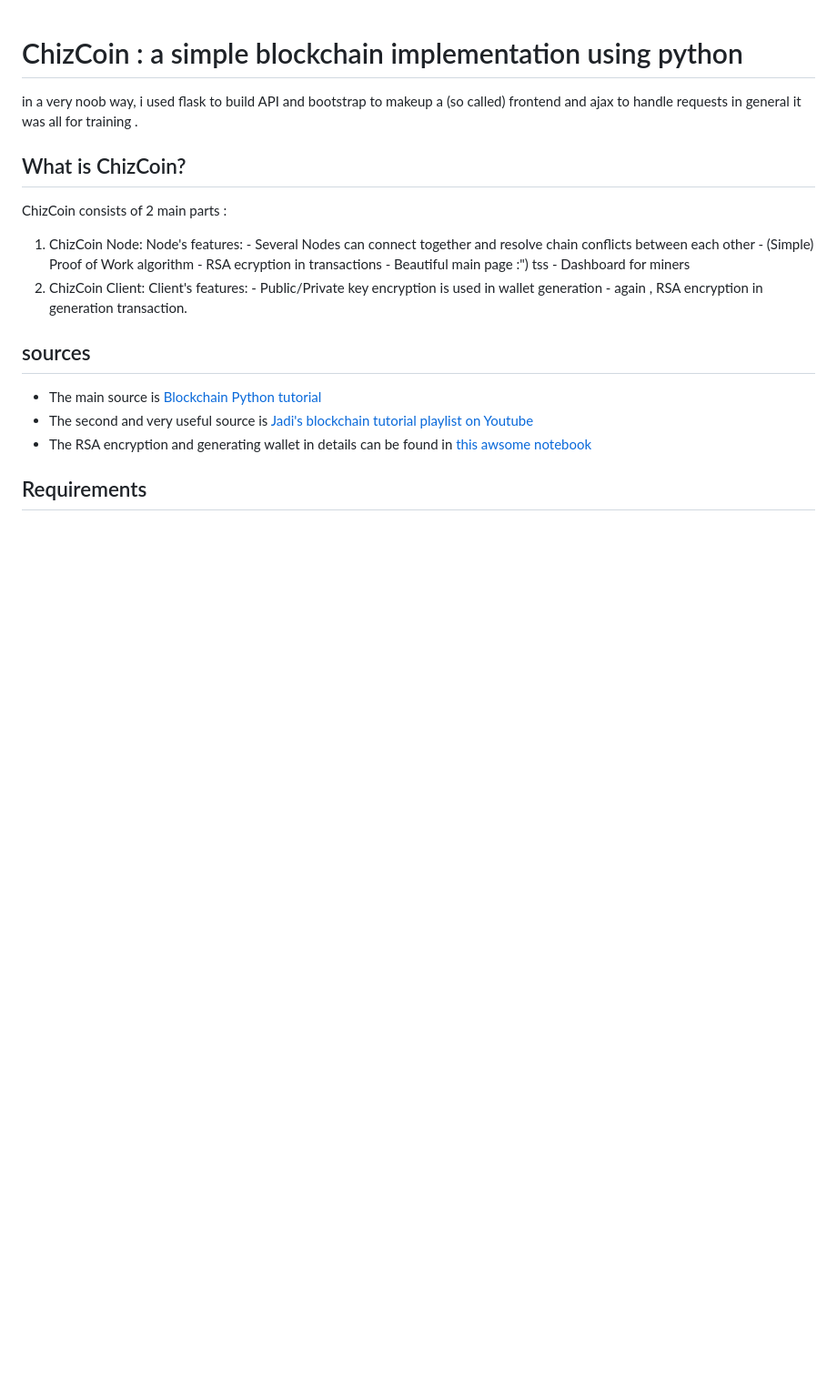
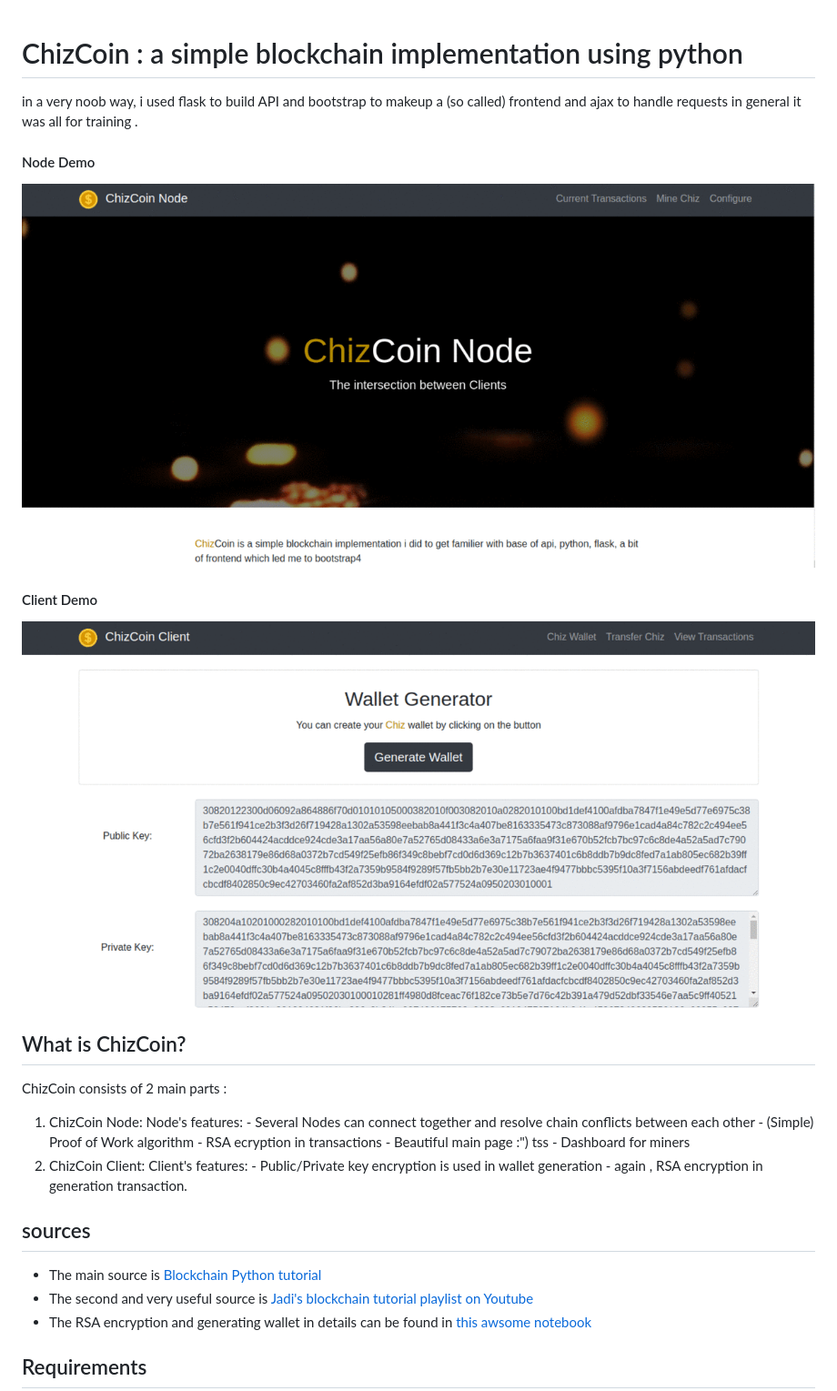
Before and after one commit to sinamna/ChizCoin, a Markdown page: README.md, the part around the change. Shown: that part at 91% size. GitHub-like rendering; pictures changed too: client.gif (added), node.gif (added); blank space fills up the shorter version.

Commit message:
added gifs

```diff
--- a/README.md
+++ b/README.md
@@ -1,6 +1,10 @@
 # ChizCoin : a simple blockchain implementation using python
  in a very noob way, i used flask to build API and bootstrap to makeup a (so called) frontend and ajax to handle requests
  in general it was all for training .
+  #### Node Demo
+ ![ChizNode demo](node.gif)
+  #### Client Demo
+ ![ChizNode Client](client.gif)
 ## What is ChizCoin?
  ChizCoin consists of 2 main parts :
   1. ChizCoin Node:
```
Also changed, not shown: 1 other file.
